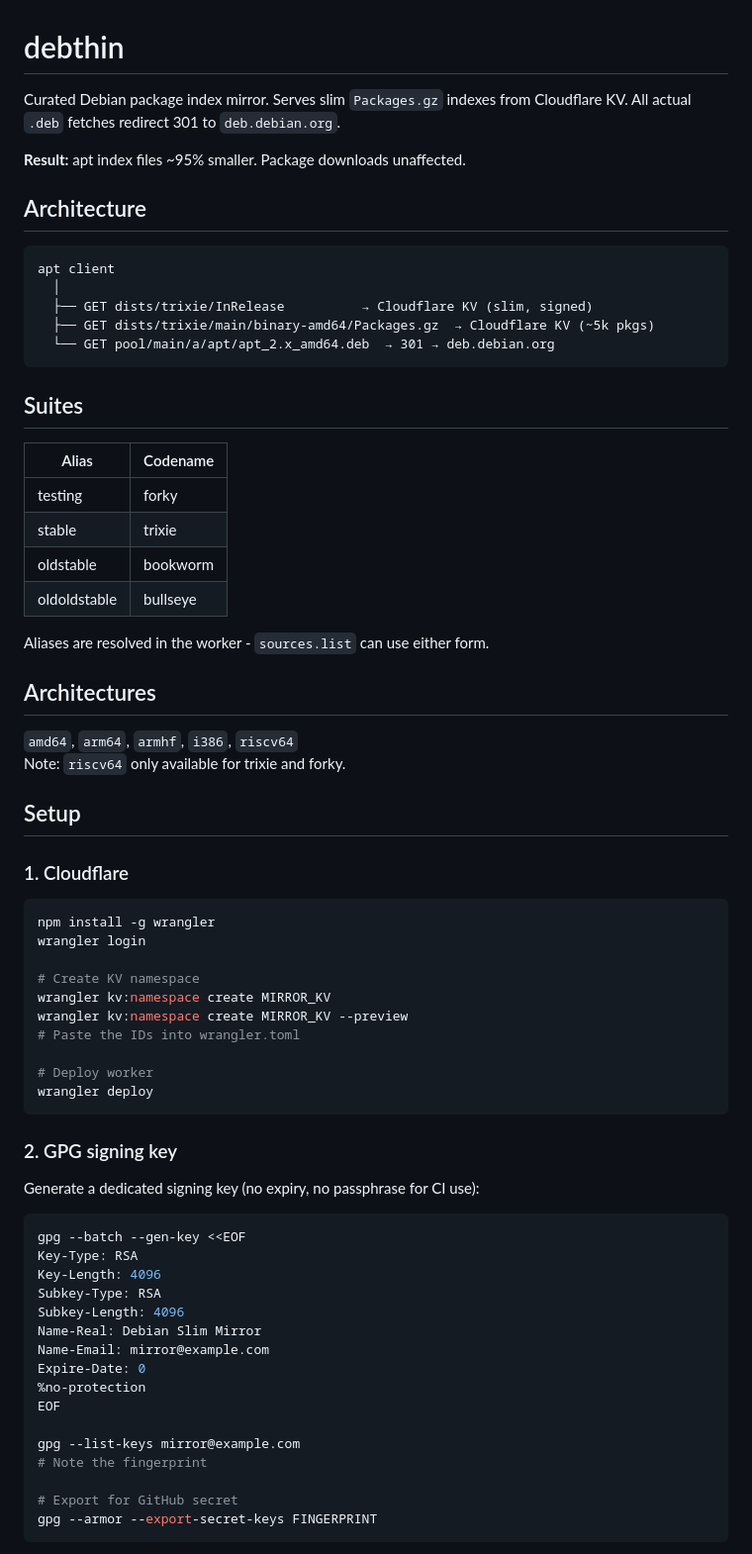
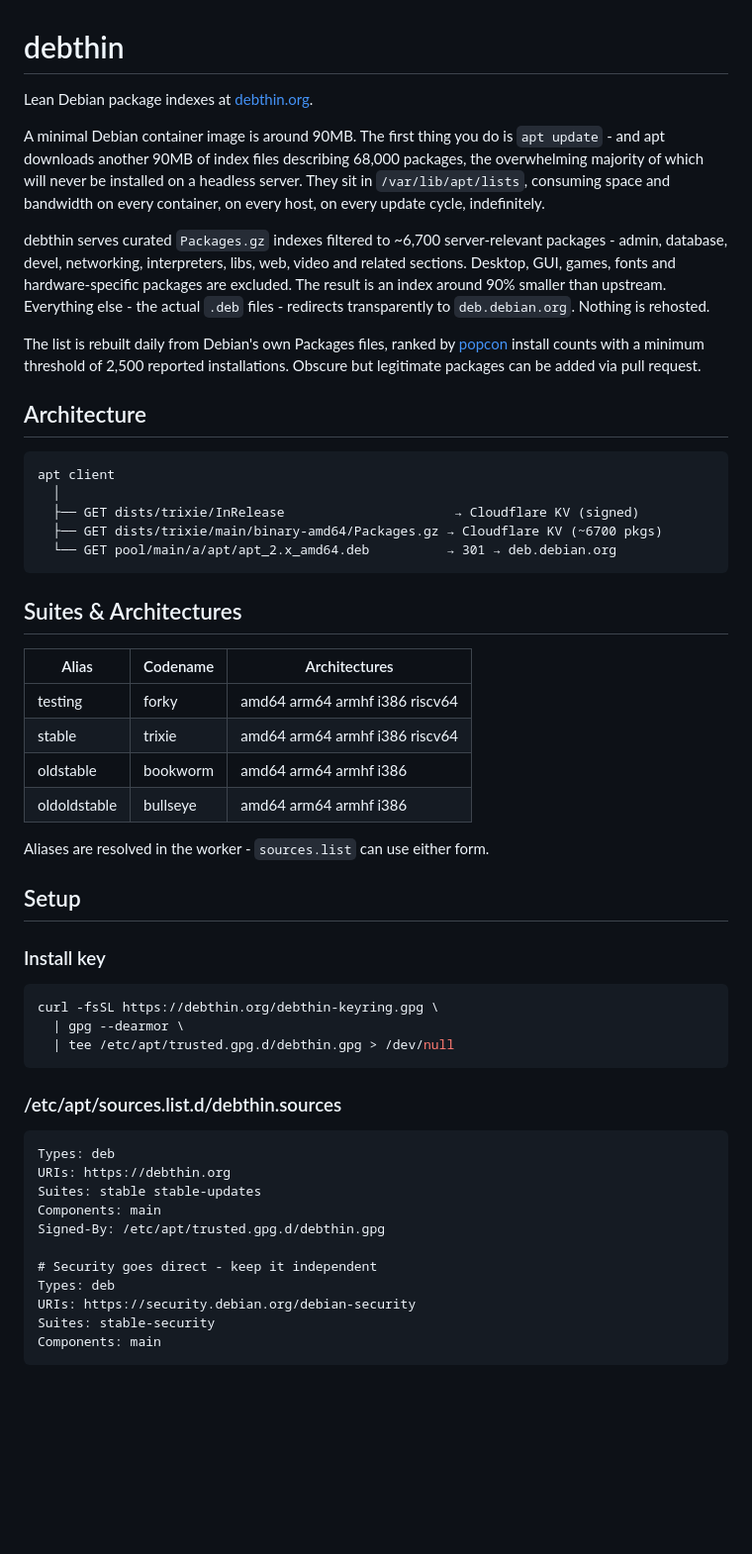
Before and after one commit to debthin/debthin, a Markdown page: README.md, the part around one of its changes. Shown at 99% size. Rendered like a GitHub page; blank space fills up the shorter version.

````diff
--- a/README.md
+++ b/README.md
@@ -1,73 +1,69 @@
 # debthin
 
-Curated Debian package index mirror. Serves slim `Packages.gz` indexes from
-Cloudflare KV. All actual `.deb` fetches redirect 301 to `deb.debian.org`.
+Lean Debian package indexes at [debthin.org](https://debthin.org).
 
-**Result:** apt index files ~95% smaller. Package downloads unaffected.
+A minimal Debian container image is around 90MB. The first thing you do is
+`apt update` - and apt downloads another 90MB of index files describing 68,000
+packages, the overwhelming majority of which will never be installed on a
+headless server. They sit in `/var/lib/apt/lists`, consuming space and bandwidth
+on every container, on every host, on every update cycle, indefinitely.
+
+debthin serves curated `Packages.gz` indexes filtered to ~6,700 server-relevant
+packages - admin, database, devel, networking, interpreters, libs, web, video
+and related sections. Desktop, GUI, games, fonts and hardware-specific packages
+are excluded. The result is an index around 90% smaller than upstream.
+Everything else - the actual `.deb` files - redirects transparently to
+`deb.debian.org`. Nothing is rehosted.
+
+The list is rebuilt daily from Debian's own Packages files, ranked by
+[popcon](https://popcon.debian.org) install counts with a minimum threshold of
+2,500 reported installations. Obscure but legitimate packages can be added via
+pull request.
 
 ## Architecture
 
 ```
 apt client
   │
-  ├── GET dists/trixie/InRelease          → Cloudflare KV (slim, signed)
-  ├── GET dists/trixie/main/binary-amd64/Packages.gz  → Cloudflare KV (~5k pkgs)
-  └── GET pool/main/a/apt/apt_2.x_amd64.deb  → 301 → deb.debian.org
+  ├── GET dists/trixie/InRelease                      → Cloudflare KV (signed)
+  ├── GET dists/trixie/main/binary-amd64/Packages.gz → Cloudflare KV (~6700 pkgs)
+  └── GET pool/main/a/apt/apt_2.x_amd64.deb          → 301 → deb.debian.org
 ```
 
-## Suites
+## Suites & Architectures
 
-| Alias        | Codename  |
-|--------------|-----------|
-| testing      | forky     |
-| stable       | trixie    |
-| oldstable    | bookworm  |
-| oldoldstable | bullseye  |
+| Alias        | Codename | Architectures                  |
+|--------------|----------|--------------------------------|
+| testing      | forky    | amd64 arm64 armhf i386 riscv64 |
+| stable       | trixie   | amd64 arm64 armhf i386 riscv64 |
+| oldstable    | bookworm | amd64 arm64 armhf i386         |
+| oldoldstable | bullseye | amd64 arm64 armhf i386         |
 
 Aliases are resolved in the worker - `sources.list` can use either form.
 
-## Architectures
-
-`amd64`, `arm64`, `armhf`, `i386`, `riscv64`
-Note: `riscv64` only available for trixie and forky.
-
 ## Setup
 
-### 1. Cloudflare
+### Install key
 
 ```bash
-npm install -g wrangler
-wrangler login
-
-# Create KV namespace
-wrangler kv:namespace create MIRROR_KV
-wrangler kv:namespace create MIRROR_KV --preview
-# Paste the IDs into wrangler.toml
-
-# Deploy worker
-wrangler deploy
+curl -fsSL https://debthin.org/debthin-keyring.gpg \
+  | gpg --dearmor \
+  | tee /etc/apt/trusted.gpg.d/debthin.gpg > /dev/null
 ```
 
-### 2. GPG signing key
+### /etc/apt/sources.list.d/debthin.sources
 
-Generate a dedicated signing key (no expiry, no passphrase for CI use):
+```
+Types: deb
+URIs: https://debthin.org
+Suites: stable stable-updates
+Components: main
+Signed-By: /etc/apt/trusted.gpg.d/debthin.gpg
 
-```bash
-gpg --batch --gen-key <<EOF
-Key-Type: RSA
-Key-Length: 4096
-Subkey-Type: RSA
-Subkey-Length: 4096
-Name-Real: Debian Slim Mirror
-Name-Email: mirror@example.com
-Expire-Date: 0
-%no-protection
-EOF
-
-gpg --list-keys mirror@example.com
-# Note the fingerprint
-
-# Export for GitHub secret
-gpg --armor --export-secret-keys FINGERPRINT
+# Security goes direct - keep it independent
+Types: deb
+URIs: https://security.debian.org/debian-security
+Suites: stable-security
+Components: main
 ```
 
````
Also changed, not shown: other parts of README.md (+31 -29 lines).
